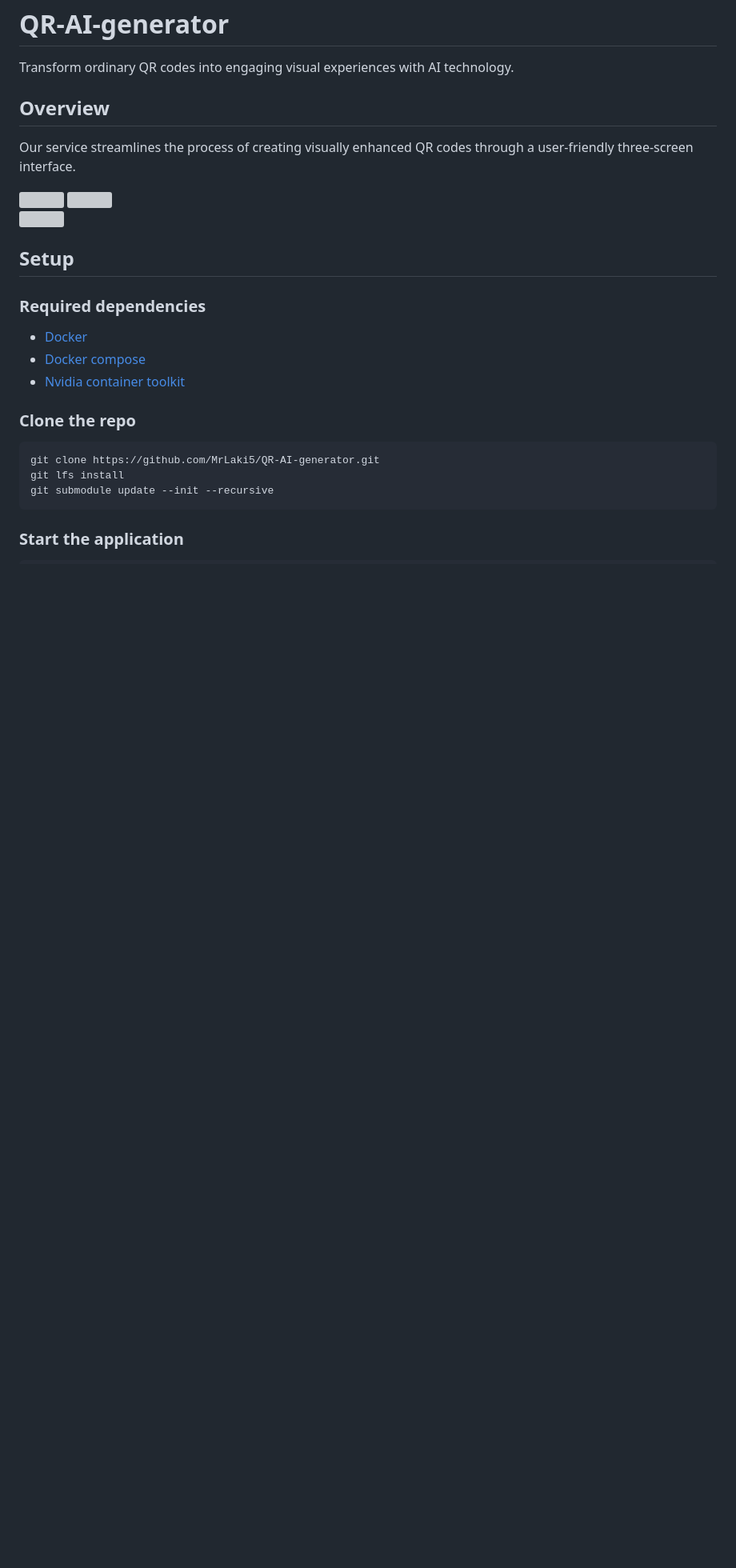
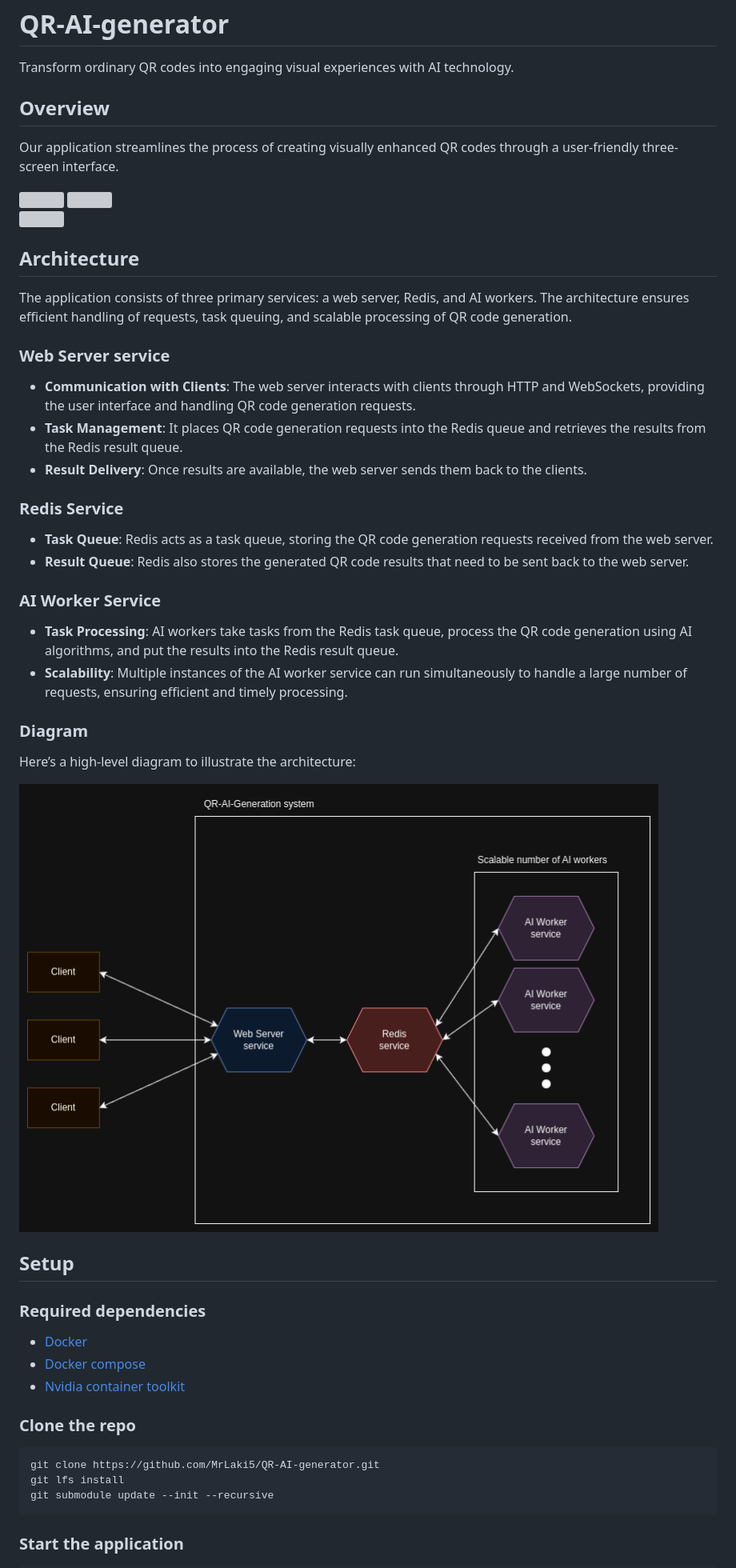
Before and after one commit to MrLaki5/QR-AI-generator, a Markdown page: README.md, the part around the change. Shown: that part at 80% size. Drawn GitHub-style; pictures changed too: images/qr-ai-generator-architecture.png (added); blank space fills up the shorter version; grey boxes are pictures that could not be loaded.

Commit message:
add: architecture docs

```diff
--- a/README.md
+++ b/README.md
@@ -2,13 +2,31 @@
 Transform ordinary QR codes into engaging visual experiences with AI technology.
 
 ## Overview
-Our service streamlines the process of creating visually enhanced QR codes through a user-friendly three-screen interface.
+Our application streamlines the process of creating visually enhanced QR codes through a user-friendly three-screen interface.
 <div style="display: flex; justify-content: space-between;">
   <img src="images/step1.png" style="width: 48%;"/>
   <img src="images/step2.png" style="width: 48%;"/>
 </div>
 <div style="display: flex; justify-content: space-between; margin-top: 16px;">
   <img src="images/step3.png" style="width: 96%;"/>
+</div>
+
+## Architecture
+The application consists of three primary services: a web server, Redis, and AI workers. The architecture ensures efficient handling of requests, task queuing, and scalable processing of QR code generation.
+### Web Server service
+* **Communication with Clients**: The web server interacts with clients through HTTP and WebSockets, providing the user interface and handling QR code generation requests.
+* **Task Management**: It places QR code generation requests into the Redis queue and retrieves the results from the Redis result queue.
+* **Result Delivery**: Once results are available, the web server sends them back to the clients.
+### Redis Service
+* **Task Queue**: Redis acts as a task queue, storing the QR code generation requests received from the web server.
+* **Result Queue**: Redis also stores the generated QR code results that need to be sent back to the web server.
+### AI Worker Service
+* **Task Processing**: AI workers take tasks from the Redis task queue, process the QR code generation using AI algorithms, and put the results into the Redis result queue.
+* **Scalability**: Multiple instances of the AI worker service can run simultaneously to handle a large number of requests, ensuring efficient and timely processing.
+### Diagram
+Here’s a high-level diagram to illustrate the architecture:
+<div>
+    <img src="images/qr-ai-generator-architecture.png" style="width: 80%; display: block; margin: auto;" />
 </div>
 
 ## Setup
```
Also changed, not shown: 1 other file.
